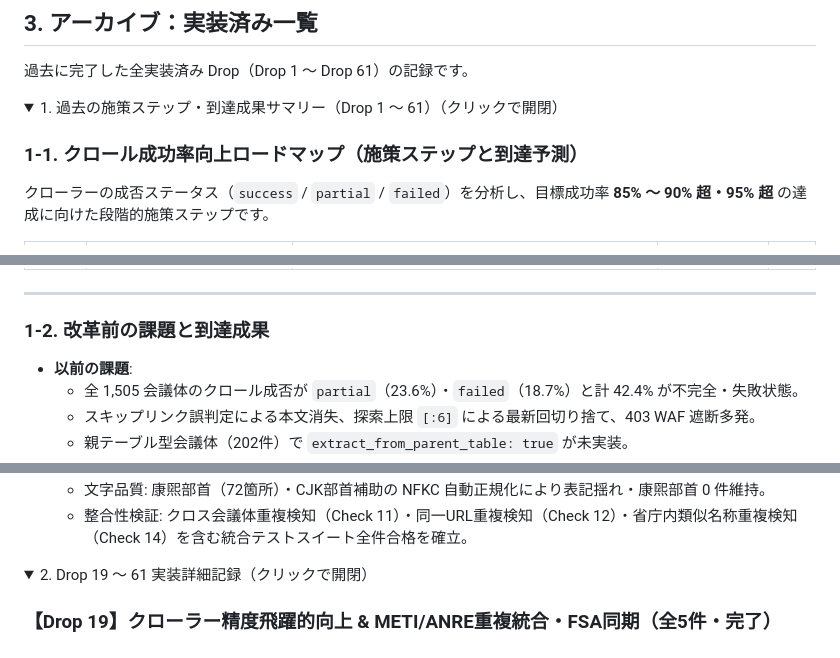
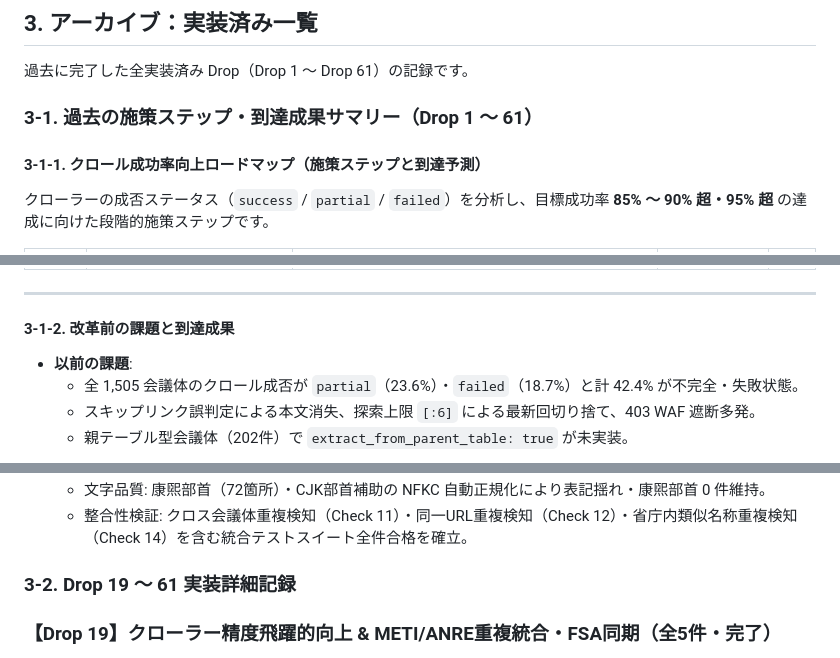
Before and after one commit to m03k0103/PMHub, a Markdown page: DROPS.md, 3 parts joined by grey strips. GitHub-like rendering.

Commit message:
docs: DROPS.md details/summary開閉タグを全撤廃し常時展開表示化

```diff
--- a/DROPS.md
+++ b/DROPS.md
@@ -65,10 +65,9 @@
 
 過去に完了した全実装済み Drop（Drop 1 〜 Drop 61）の記録です。
 
-<details open>
-<summary>1. 過去の施策ステップ・到達成果サマリー（Drop 1 〜 61）（クリックで開閉）</summary>
+### 3-1. 過去の施策ステップ・到達成果サマリー（Drop 1 〜 61）
 
-### 1-1. クロール成功率向上ロードマップ（施策ステップと到達予測）
+#### 3-1-1. クロール成功率向上ロードマップ（施策ステップと到達予測）
 
 クローラーの成否ステータス（`success` / `partial` / `failed`）を分析し、目標成功率 **85% 〜 90% 超・95% 超** の達成に向けた段階的施策ステップです。
 
@@ -94,7 +93,7 @@
 
 <hr>
 
-### 1-2. 改革前の課題と到達成果
+#### 3-1-2. 改革前の課題と到達成果
 - **以前の課題**:
   - 全 1,505 会議体のクロール成否が `partial`（23.6%）・`failed`（18.7%）と計 42.4% が不完全・失敗状態。
   - スキップリンク誤判定による本文消失、探索上限 `[:6]` による最新回切り捨て、403 WAF 遮断多発。
@@ -140,10 +139,7 @@
   - 文字品質: 康煕部首（72箇所）・CJK部首補助の NFKC 自動正規化により表記揺れ・康煕部首 0 件維持。
   - 整合性検証: クロス会議体重複検知（Check 11）・同一URL重複検知（Check 12）・省庁内類似名称重複検知（Check 14）を含む統合テストスイート全件合格を確立。
 
-</details>
-
-<details open>
-<summary>2. Drop 19 〜 61 実装詳細記録（クリックで開閉）</summary>
+### 3-2. Drop 19 〜 61 実装詳細記録
 
 ### 【Drop 19】クローラー精度飛躍的向上 & METI/ANRE重複統合・FSA同期（全5件・完了）
 
```
Also changed, not shown: other parts of DROPS.md (+0 -2 lines).
